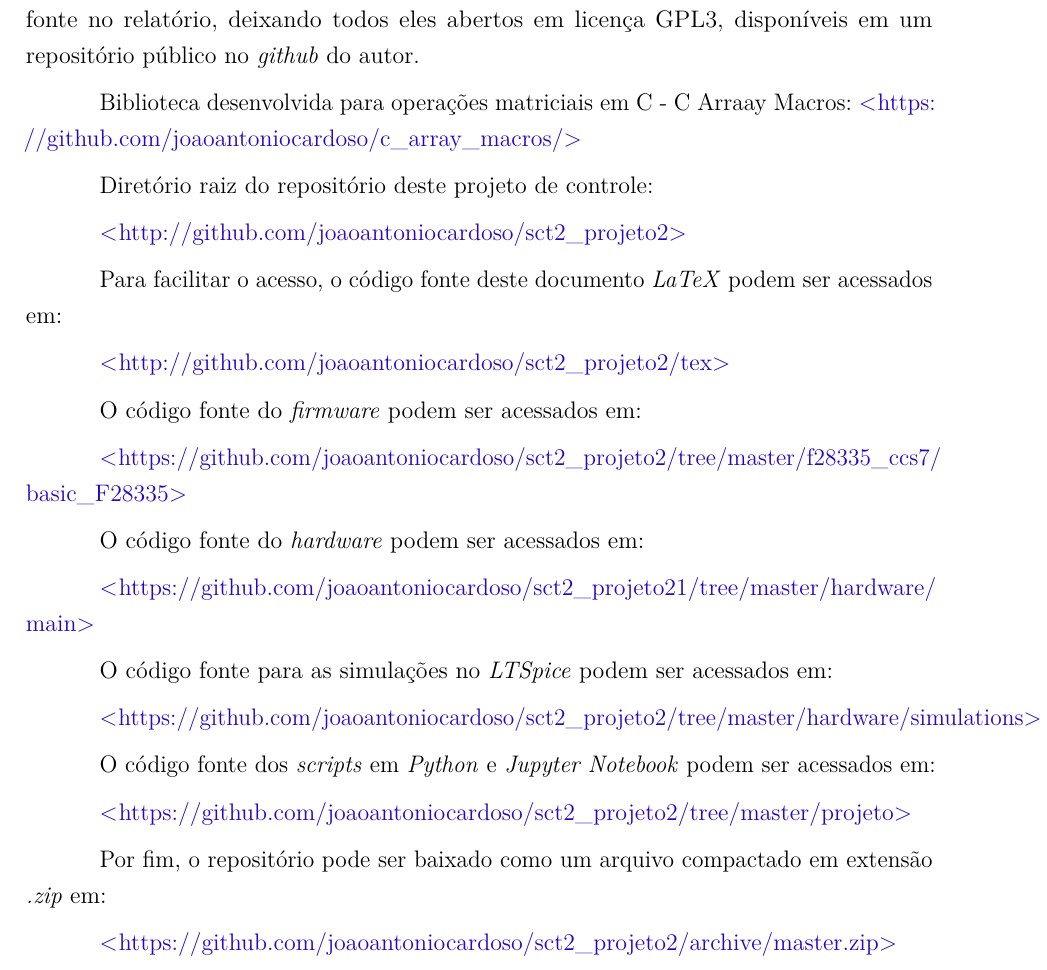
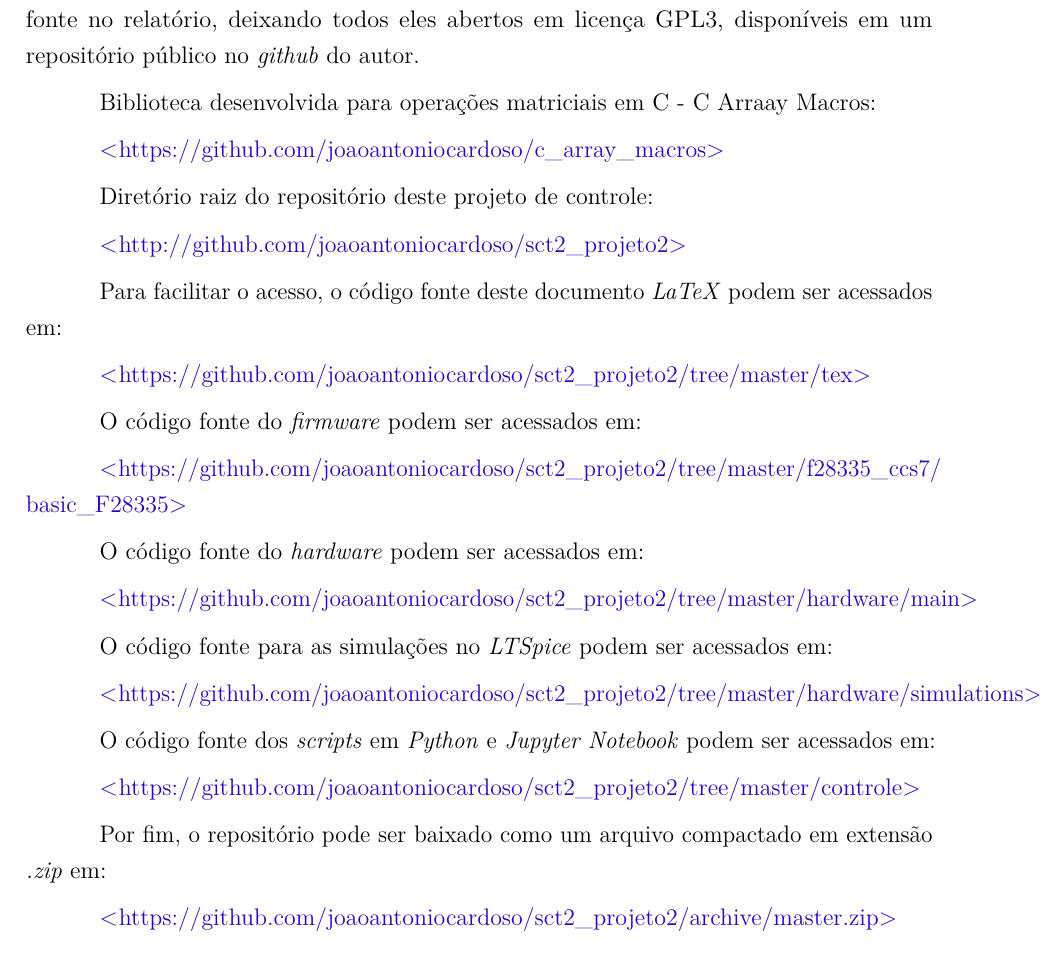
Before and after one commit to joaoantoniocardoso/sct2_projeto2, a LaTeX thesis (tex/main.tex): part of page 29 of 34, cut so that both start at the same text. Compiled offline with pdfLaTeX.

Commit message:
Updates from Overleaf

```diff
--- a/tex/main.tex
+++ b/tex/main.tex
@@ -1188,7 +1188,8 @@
             Por somar mais de 50 páginas, o autor opta por não incluir a listagem dos códigos fonte no relatório, deixando todos  eles abertos em licença GPL3, disponíveis em um repositório público no \textit{github} do autor.
 
             Biblioteca desenvolvida para operações matriciais em C - C Arraay Macros:
-            \url{https://github.com/joaoantoniocardoso/c_array_macros/}
+
+            \url{https://github.com/joaoantoniocardoso/c_array_macros}
 
             Diretório raiz do repositório deste projeto de controle:
 
@@ -1204,7 +1205,7 @@
 
             O código fonte do \textit{hardware} podem ser acessados em:
 
-            \url{https://github.com/joaoantoniocardoso/sct2_projeto21/tree/master/hardware/main}
+            \url{https://github.com/joaoantoniocardoso/sct2_projeto2/tree/master/hardware/main}
 
             O código fonte para as simulações no \textit{LTSpice} podem ser acessados em:
 
@@ -1212,7 +1213,7 @@
 
             O código fonte dos \textit{scripts} em \textit{Python} e \textit{Jupyter Notebook} podem ser acessados em:
 
-            \url{https://github.com/joaoantoniocardoso/sct2_projeto2/tree/master/projeto}
+            \url{https://github.com/joaoantoniocardoso/sct2_projeto2/tree/master/controle}
 
             Por fim, o repositório pode ser baixado como um arquivo compactado em extensão \textit{.zip} em:
 
```
Also changed, not shown: Especificação do projeto 2.pdf (deleted), f28335_ccs7/basic_F28335/targetConfigs/readme.txt, tex/main.tex (4 more changed lines), 1 other file.
